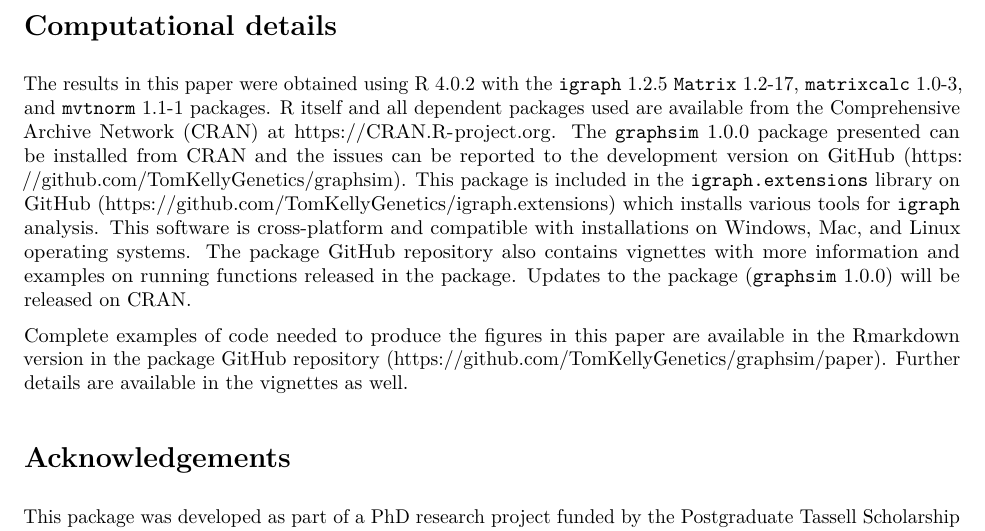
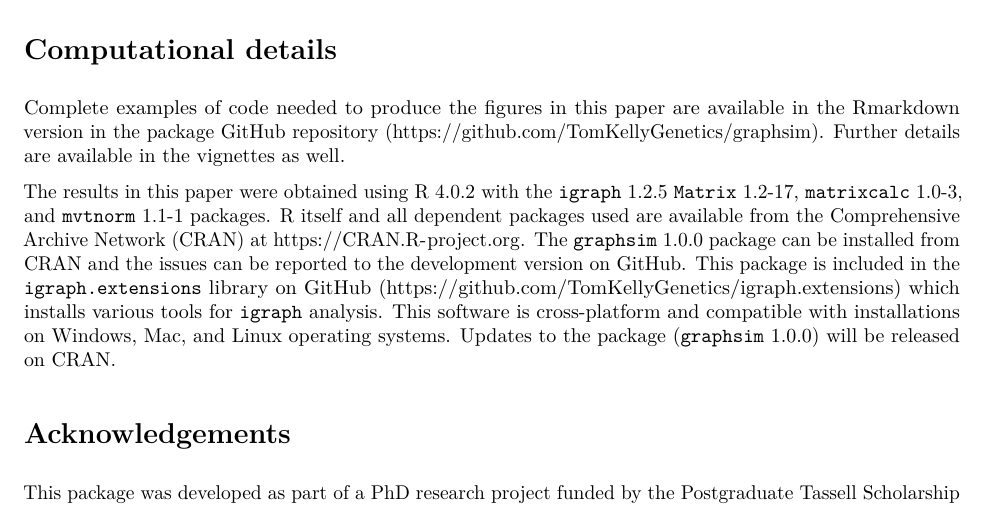
Before and after one commit to TomKellyGenetics/graphsim, an R Markdown document (paper/paper.Rmd): part of page 10 of 12, cut so that both start at the same text. The pictures show the output file paper/paper.pdf that the author committed with the source.

Commit message:
update computational details https://github.com/openjournals/joss-reviews/issues/2161

```diff
--- a/paper/paper.Rmd
+++ b/paper/paper.Rmd
@@ -670,26 +670,25 @@ different modalities such as genome-wide epigenetic data.
 Computational details {#computational-details .unnumbered .unnumbered}
 ===============================================================================
 
+Complete examples of code needed to produce the figures in this paper are
+available in the Rmarkdown version in the package GitHub repository
+ (\url{https://github.com/TomKellyGenetics/graphsim}).
+ Further details are available in the vignettes as well.
+
 The results in this paper were obtained using R 4.0.2 with the \texttt{igraph} 1.2.5
 \texttt{Matrix} 1.2-17,
 \texttt{matrixcalc} 1.0-3, and \texttt{mvtnorm} 1.1-1 packages.
 R itself and all dependent packages
 used are available from the Comprehensive Archive Network (CRAN) at
 \url{https://CRAN.R-project.org}. The \texttt{graphsim} 1.0.0 package
-presented can be installed from CRAN and the issues can  be reported to
-the development version on GitHub (\url{https://github.com/TomKellyGenetics/graphsim}).
+can be installed from CRAN and the issues can  be reported to
+the development version on GitHub.
 This package is included in the \texttt{igraph.extensions} library on GitHub (\url{https://github.com/TomKellyGenetics/igraph.extensions})
 which installs various
 tools for \texttt{igraph} analysis. This software is cross-platform and
 compatible with installations on Windows, Mac, and Linux operating
-systems. The package GitHub repository also contains vignettes with more
-information and examples on running functions released in the package.
+systems.
 Updates to the  package (\texttt{graphsim} 1.0.0) will be released on CRAN.
-
-Complete examples of code needed to produce the figures in this paper are
-available in the Rmarkdown version in the package GitHub repository
- (\url{https://github.com/TomKellyGenetics/graphsim/paper}).
- Further details are available in the vignettes as well.
 
 Acknowledgements {#acknowledgements .unnumbered .unnumbered}
 ===============================================================================
```
Also changed, not shown: paper/paper.md, paper/paper.pdf.
